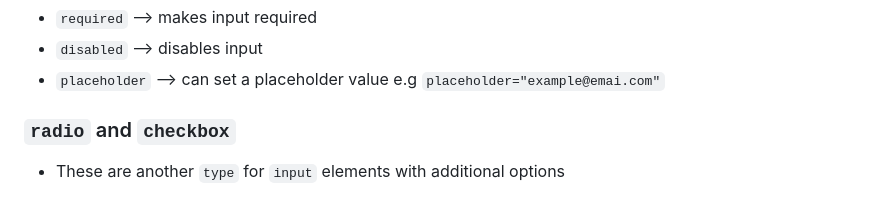
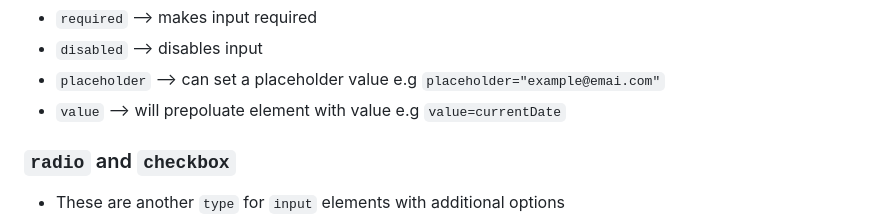
Before and after one commit to BrandonCorey/ls_202, a Markdown page: notes/forms.md, the part around the change. Drawn GitHub-style.

```diff
--- a/notes/forms.md
+++ b/notes/forms.md
@@ -28,6 +28,7 @@ Used to obtain input from the user
 - `required` --> makes input required
 - `disabled` --> disables input
 - `placeholder` --> can set a placeholder value e.g `placeholder="example@emai.com"`
+- `value` --> will prepoluate element with value e.g `value=currentDate`
 
 ### `radio` and `checkbox` ###
 - These are another `type` for `input` elements with additional options
```
